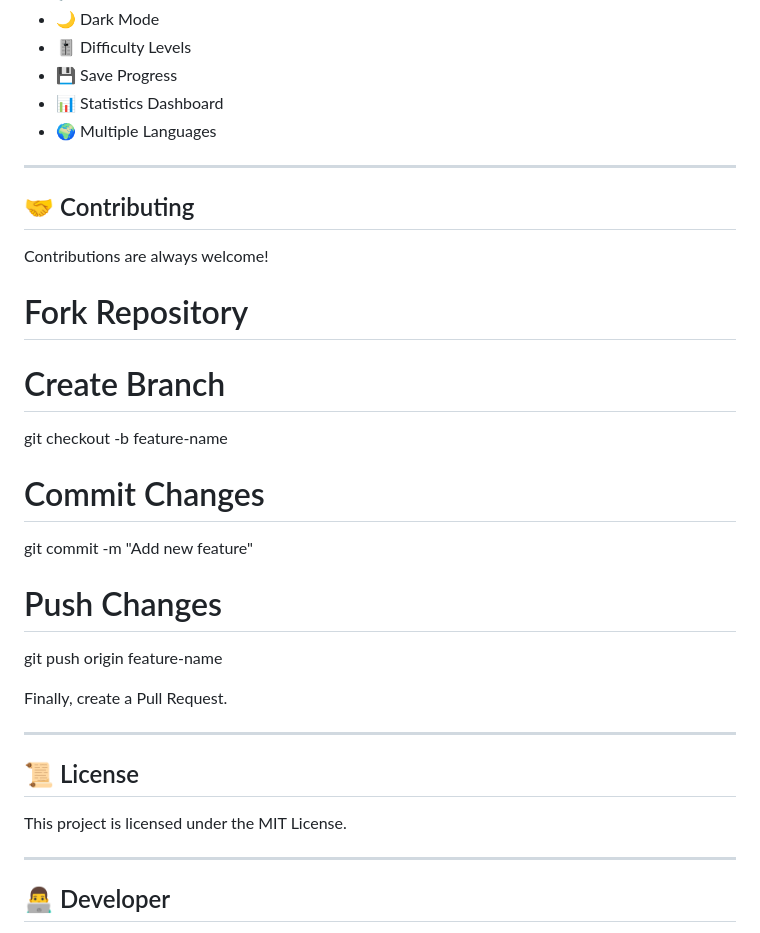
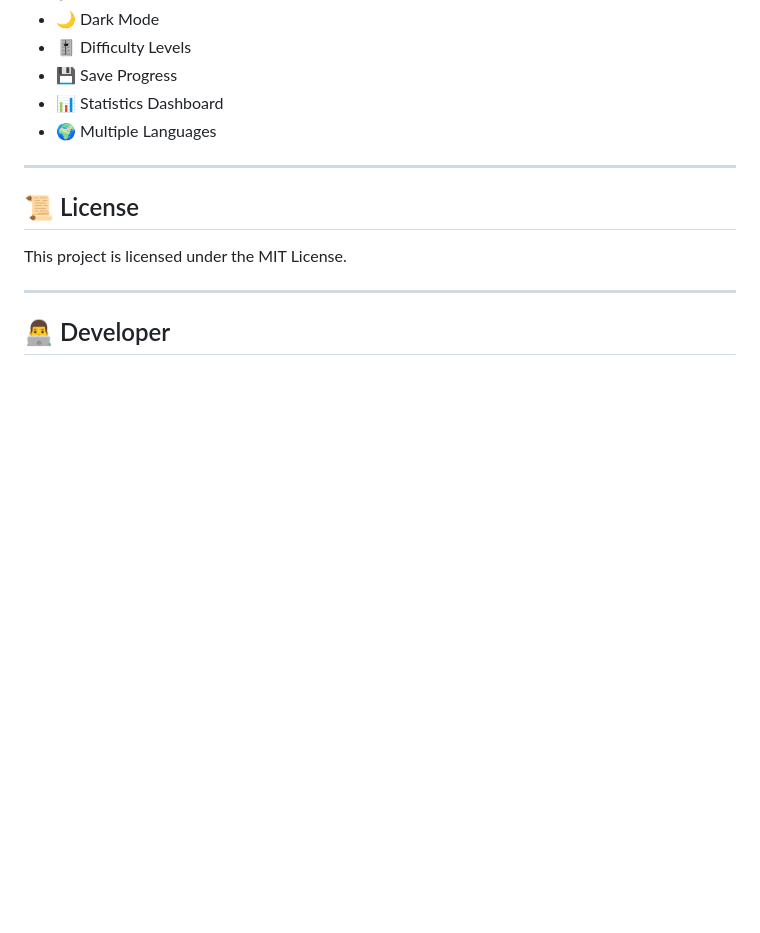
Before and after one commit to mdzafar99/FractionFrenzy, a Markdown page: README.md, the part around the change. Drawn GitHub-style; blank space fills up the shorter version.

Commit message:
Remove contributing guidelines from README
Removed contributing section from README.

```diff
--- a/README.md
+++ b/README.md
@@ -110,25 +110,6 @@ FractionFrenzy
 
 ---
 
-<h2>🤝 Contributing</h2>
-
-Contributions are always welcome!
-
-# Fork Repository
-
-# Create Branch
-git checkout -b feature-name
-
-# Commit Changes
-git commit -m "Add new feature"
-
-# Push Changes
-git push origin feature-name
-
-Finally, create a Pull Request.
-
----
-
 <h2>📜 License</h2>
 
 This project is licensed under the MIT License.
```
